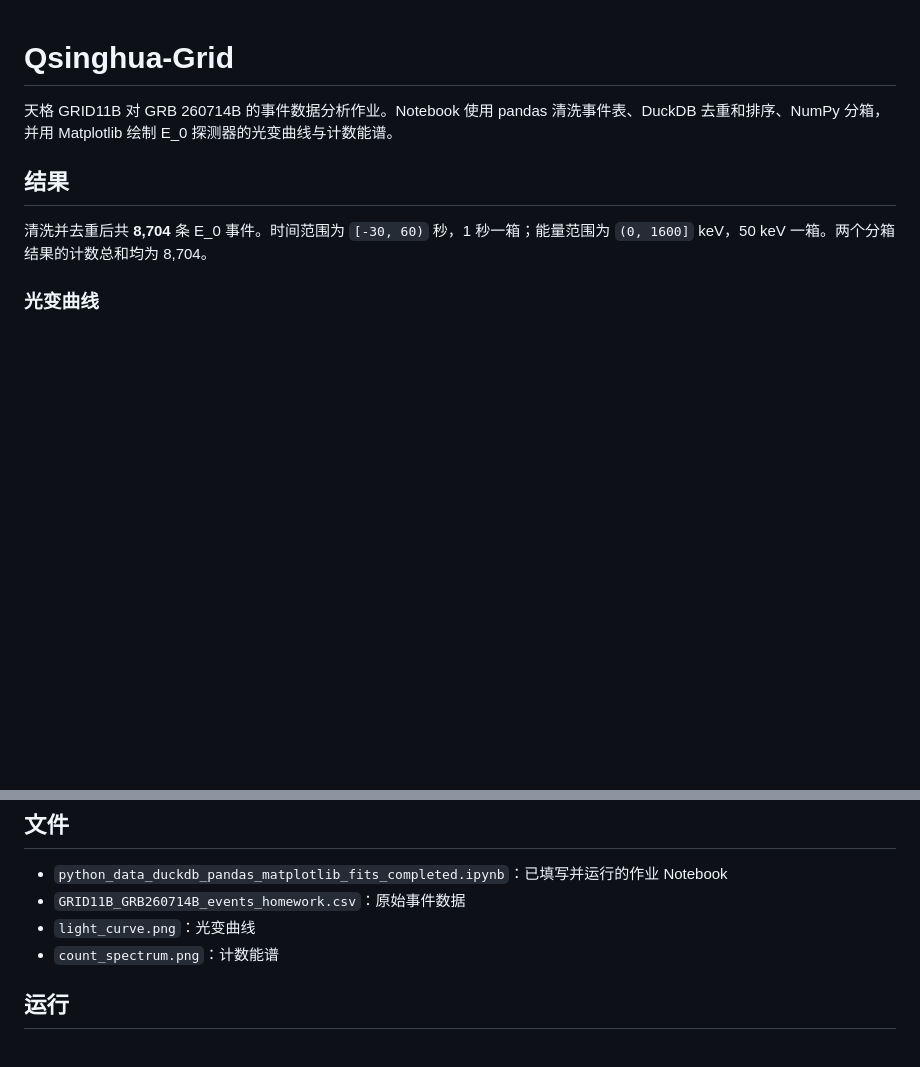
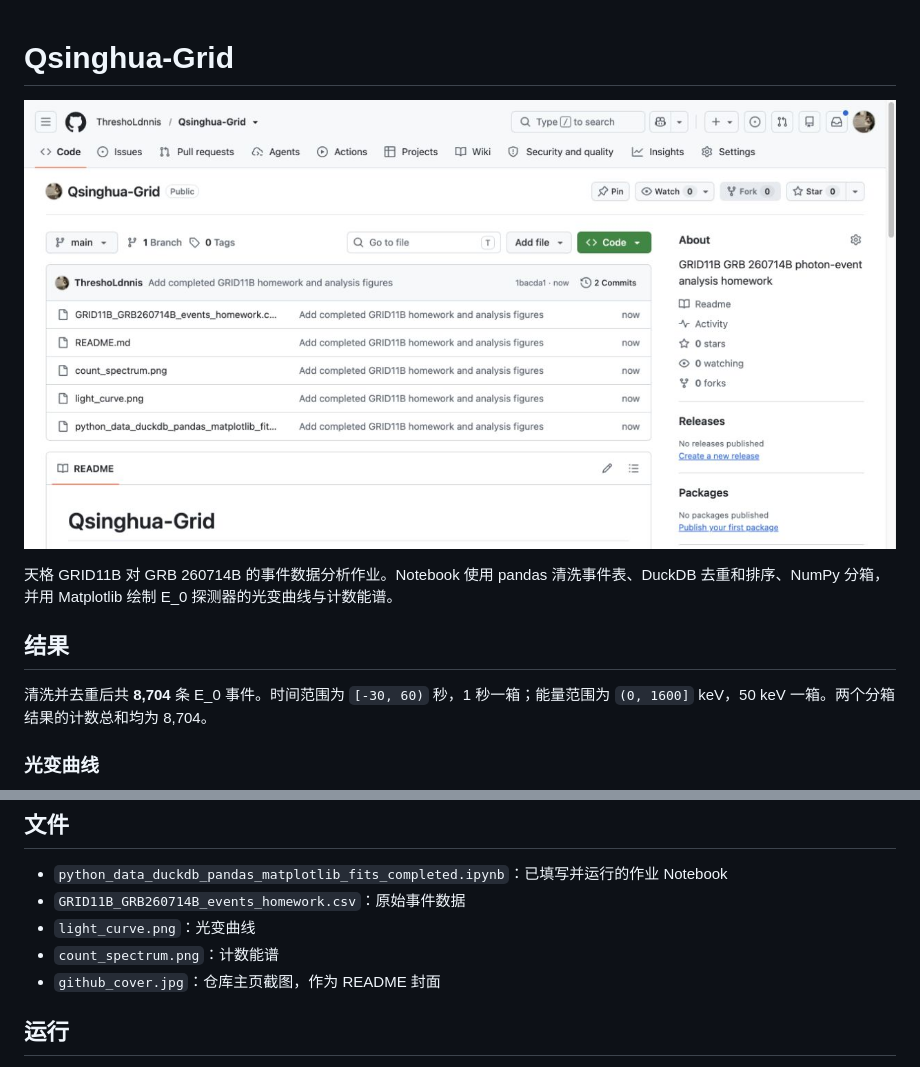
Before and after one commit to ThreshoLdnnis/Qsinghua-Grid, a Markdown page: README.md, 2 parts joined by grey strips. Drawn GitHub-style; pictures changed too: github_cover.jpg (added); blank space fills up the shorter version.

Commit message:
Add repository homepage screenshot as README cover

```diff
--- a/README.md
+++ b/README.md
@@ -1,4 +1,6 @@
 # Qsinghua-Grid
+
+![Qsinghua-Grid GitHub repository homepage](github_cover.jpg)
 
 天格 GRID11B 对 GRB 260714B 的事件数据分析作业。Notebook 使用 pandas 清洗事件表、DuckDB 去重和排序、NumPy 分箱，并用 Matplotlib 绘制 E_0 探测器的光变曲线与计数能谱。
 
@@ -20,6 +22,7 @@
 - `GRID11B_GRB260714B_events_homework.csv`：原始事件数据
 - `light_curve.png`：光变曲线
 - `count_spectrum.png`：计数能谱
+- `github_cover.jpg`：仓库主页截图，作为 README 封面
 
 ## 运行
 
```
